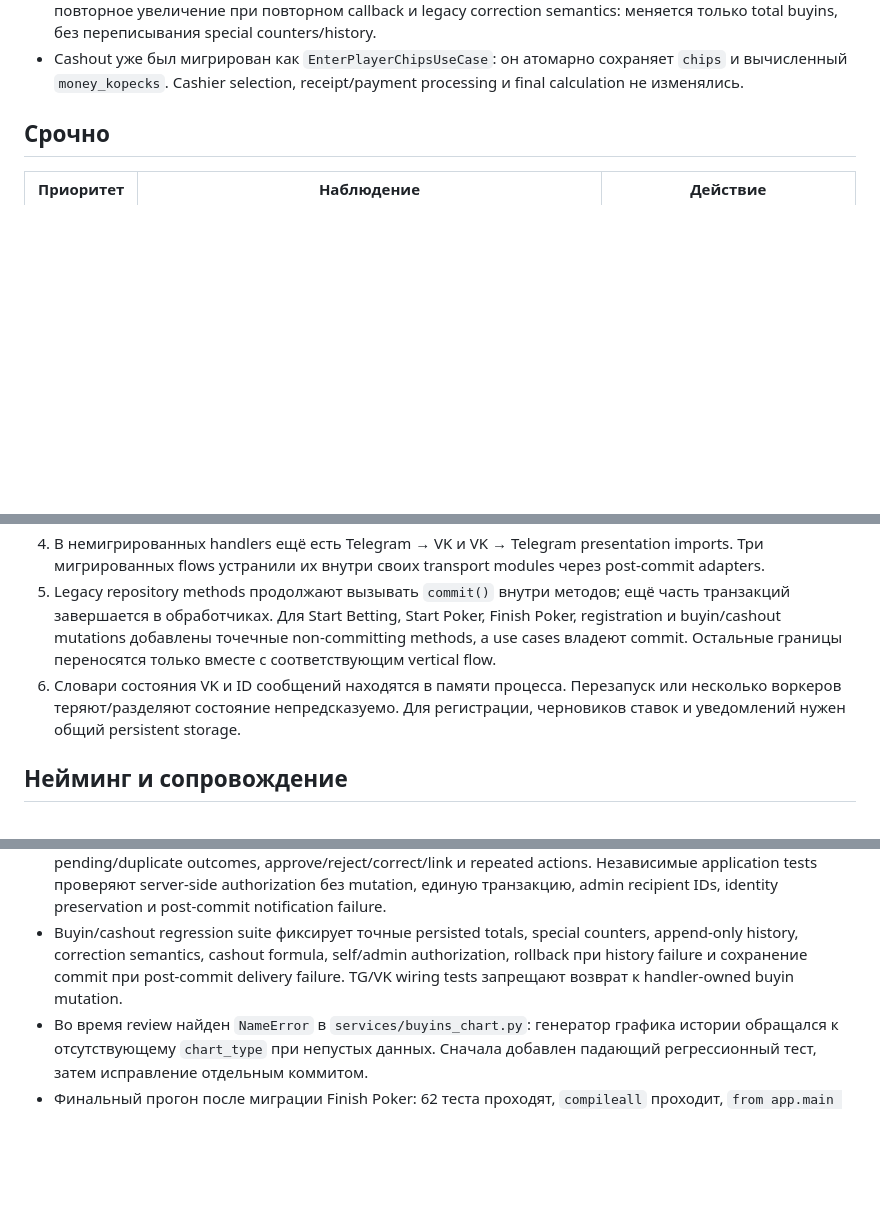
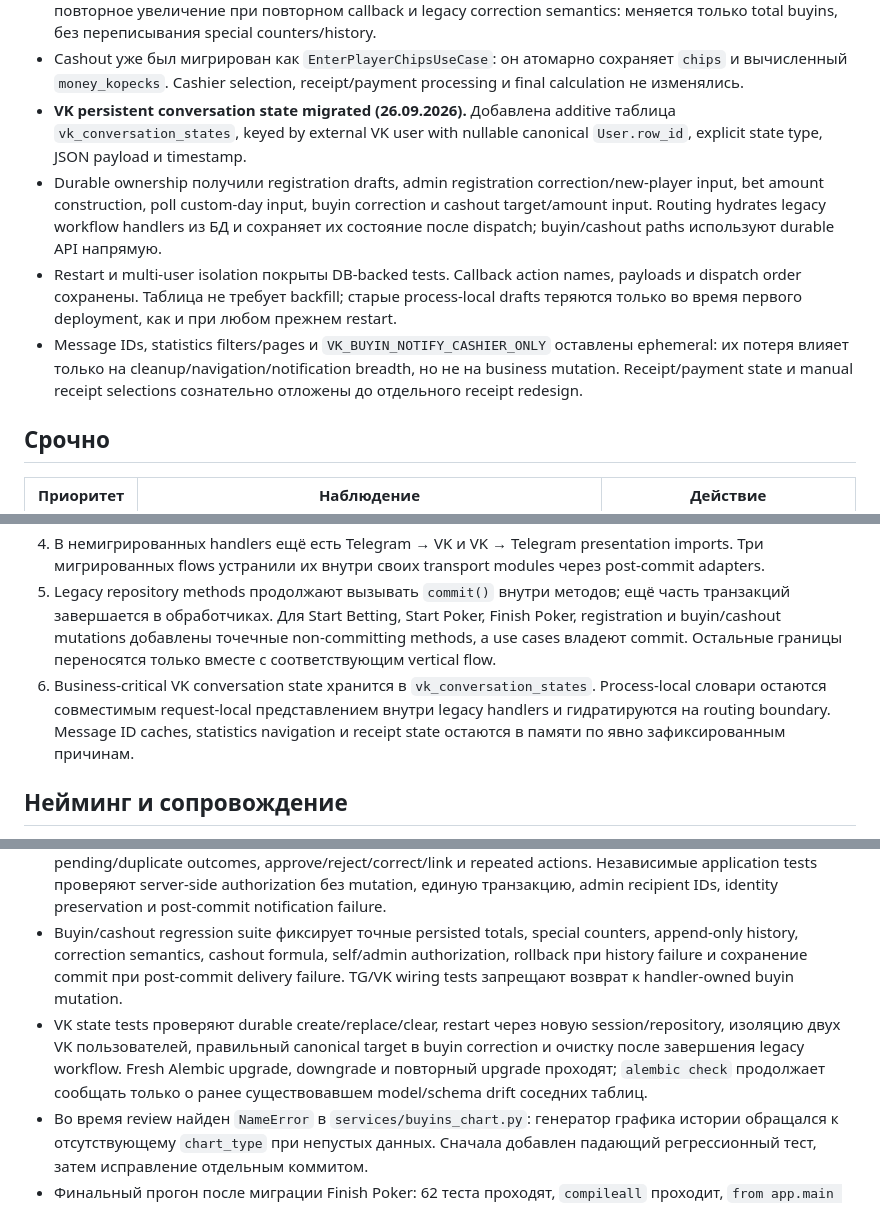
Before and after one commit to dmitrybochenkov/poker-app, a Markdown page: backend/BOT_AUDIT.md, 3 parts joined by grey strips. Rendered like a GitHub page; blank space fills up the shorter version.

Commit message:
docs: record vk state ownership

```diff
--- a/backend/BOT_AUDIT.md
+++ b/backend/BOT_AUDIT.md
@@ -29,6 +29,10 @@
 - Add buyin теперь атомарно обновляет `PokerData.buyins`/special counters и добавляет `BuyinData` history одной application-owned транзакцией. Раньше эти записи разделяли два commit и могли расходиться при ошибке второго шага.
 - Сохранены self-or-admin authorization, active poker/cashier/chips-stage guards, special buyin thresholds, повторное увеличение при повторном callback и legacy correction semantics: меняется только total buyins, без переписывания special counters/history.
 - Cashout уже был мигрирован как `EnterPlayerChipsUseCase`: он атомарно сохраняет `chips` и вычисленный `money_kopecks`. Cashier selection, receipt/payment processing и final calculation не изменялись.
+- **VK persistent conversation state migrated (26.09.2026).** Добавлена additive таблица `vk_conversation_states`, keyed by external VK user with nullable canonical `User.row_id`, explicit state type, JSON payload и timestamp.
+- Durable ownership получили registration drafts, admin registration correction/new-player input, bet amount construction, poll custom-day input, buyin correction и cashout target/amount input. Routing hydrates legacy workflow handlers из БД и сохраняет их состояние после dispatch; buyin/cashout paths используют durable API напрямую.
+- Restart и multi-user isolation покрыты DB-backed tests. Callback action names, payloads и dispatch order сохранены. Таблица не требует backfill; старые process-local drafts теряются только во время первого deployment, как и при любом прежнем restart.
+- Message IDs, statistics filters/pages и `VK_BUYIN_NOTIFY_CASHIER_ONLY` оставлены ephemeral: их потеря влияет только на cleanup/navigation/notification breadth, но не на business mutation. Receipt/payment state и manual receipt selections сознательно отложены до отдельного receipt redesign.
 
 ## Срочно
 
@@ -49,7 +53,7 @@
 3. `api/http/vk_webhook.py` содержит логику `/start`, управление состоянием пользователя, доступ к репозиторию и выбор клавиатуры. HTTP-слой должен передавать событие в VK-адаптер, а ответ формироваться там.
 4. В немигрированных handlers ещё есть Telegram → VK и VK → Telegram presentation imports. Три мигрированных flows устранили их внутри своих transport modules через post-commit adapters.
 5. Legacy repository methods продолжают вызывать `commit()` внутри методов; ещё часть транзакций завершается в обработчиках. Для Start Betting, Start Poker, Finish Poker, registration и buyin/cashout mutations добавлены точечные non-committing methods, а use cases владеют commit. Остальные границы переносятся только вместе с соответствующим vertical flow.
-6. Словари состояния VK и ID сообщений находятся в памяти процесса. Перезапуск или несколько воркеров теряют/разделяют состояние непредсказуемо. Для регистрации, черновиков ставок и уведомлений нужен общий persistent storage.
+6. Business-critical VK conversation state хранится в `vk_conversation_states`. Process-local словари остаются совместимым request-local представлением внутри legacy handlers и гидратируются на routing boundary. Message ID caches, statistics navigation и receipt state остаются в памяти по явно зафиксированным причинам.
 
 ## Нейминг и сопровождение
 
@@ -68,6 +72,7 @@
 - Finish Poker regression suite проверяет authorization, точные state flags, неизменность PokerData, атомарную очистку deny-list, rollback при cleanup failure, repeated/concurrent transition, player recipient filters, post-commit ordering/failures, shared wording, transport boundaries и прежний TG/VK side-effect order.
 - Registration regression suite проверяет старые TG/VK semantics до миграции, canonical identity, pending/duplicate outcomes, approve/reject/correct/link и repeated actions. Независимые application tests проверяют server-side authorization без mutation, единую транзакцию, admin recipient IDs, identity preservation и post-commit notification failure.
 - Buyin/cashout regression suite фиксирует точные persisted totals, special counters, append-only history, correction semantics, cashout formula, self/admin authorization, rollback при history failure и сохранение commit при post-commit delivery failure. TG/VK wiring tests запрещают возврат к handler-owned buyin mutation.
+- VK state tests проверяют durable create/replace/clear, restart через новую session/repository, изоляцию двух VK пользователей, правильный canonical target в buyin correction и очистку после завершения legacy workflow. Fresh Alembic upgrade, downgrade и повторный upgrade проходят; `alembic check` продолжает сообщать только о ранее существовавшем model/schema drift соседних таблиц.
 - Во время review найден `NameError` в `services/buyins_chart.py`: генератор графика истории обращался к отсутствующему `chart_type` при непустых данных. Сначала добавлен падающий регрессионный тест, затем исправление отдельным коммитом.
 - Финальный прогон после миграции Finish Poker: 62 теста проходят, `compileall` проходит, `from app.main import app` отвечает `OK`, полный `ruff F821` проходит. Полный Ruff всё ещё сообщает 485 оставшихся замечаний: 425 `E501`, 56 `I001`, 2 `F841`, 2 `F401`. Их массовое исправление в эту задачу не входило.
 - Токен VK отвечает на read-only запрос API. Адреса callback-сервера, секрет и статус событий проверены без вывода секретов. Текущий адрес приложения принял POST подтверждения. Отправка пользователям и изменение настройки VK в ходе аудита не выполнялись.
```
